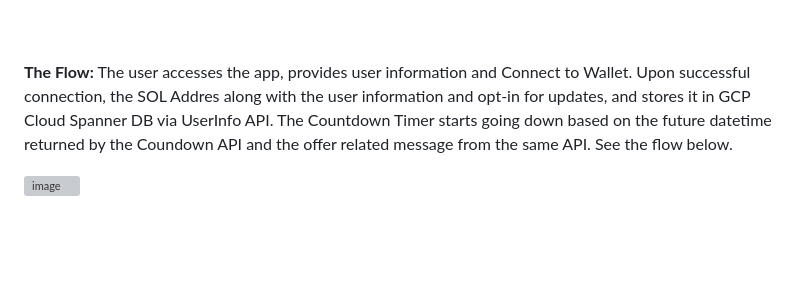
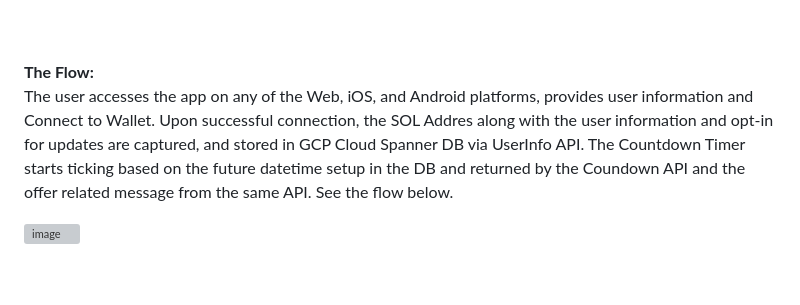
Before and after one commit to manish-andankar/Alpha-White-Label-Lead-Generator, a Markdown page: README.md, the part around the change printed below. GitHub-like rendering; blank space fills up the shorter version; grey boxes are pictures that could not be loaded.

```diff
--- a/README.md
+++ b/README.md
@@ -81,7 +83,8 @@ The branches are as follows:
 <br/>
 
 **The Flow:**
-The user accesses the app, provides user information and Connect to Wallet. Upon successful connection, the SOL Addres along with the user information and opt-in for updates, and stores it in GCP Cloud Spanner DB via UserInfo API. The Countdown Timer starts going down based on the future datetime returned by the Coundown API and the offer related message from the same API. See the flow below.
+<br/>
+The user accesses the app on any of the Web, iOS, and Android platforms, provides user information and Connect to Wallet. Upon successful connection, the SOL Addres along with the user information and opt-in for updates are captured, and stored in GCP Cloud Spanner DB via UserInfo API. The Countdown Timer starts ticking based on the future datetime setup in the DB and returned by the Coundown API and the offer related message from the same API. See the flow below.
 
 ![image](https://github.com/manish-andankar/Alpha-White-Label-Lead-Generator/assets/128000185/d39aeeee-5f33-4a7e-82cd-49c55d108a71)
 
```
Also changed, not shown: other parts of README.md (+3 -1 lines).
